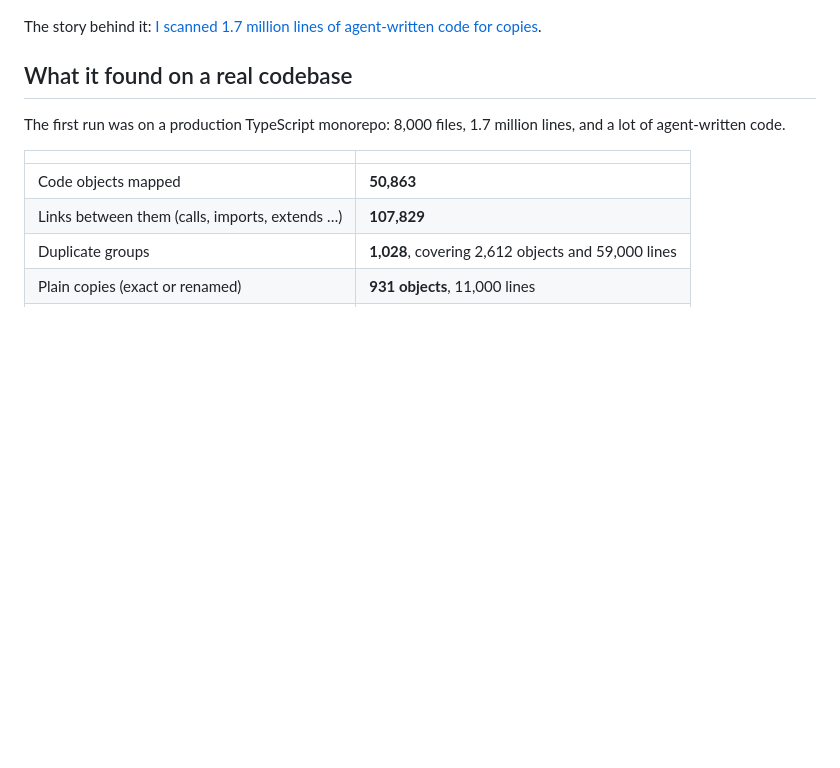
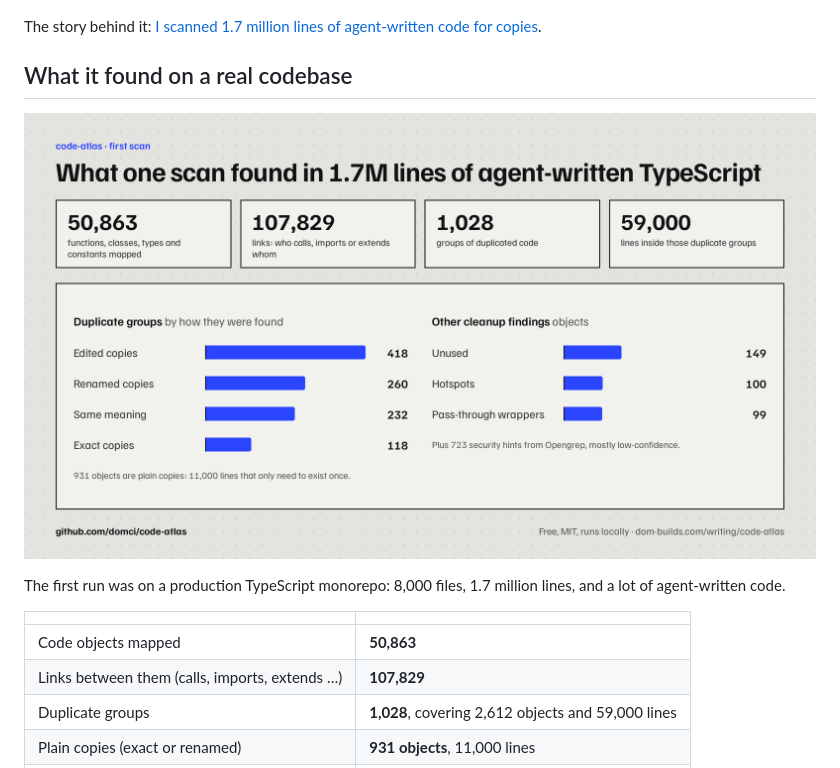
Before and after one commit to domci/code-atlas, a Markdown page: README.md, the part around the change. Drawn GitHub-style; pictures changed too: docs/findings.png (added); blank space fills up the shorter version.

Commit message:
Findings chart (HTML source + PNG) in the README
Co-Authored-By: Claude Opus 5.5 <noreply@anthropic.com>

```diff
--- a/README.md
+++ b/README.md
@@ -19,6 +19,8 @@ Everything runs on your machine. No API keys, no cloud, no code leaves your comp
 The story behind it: [I scanned 1.7 million lines of agent-written code for copies](https://dom-builds.com/writing/code-atlas).
 
 ## What it found on a real codebase
+
+![What one code-atlas scan found in 1.7M lines of agent-written TypeScript](docs/findings.png)
 
 The first run was on a production TypeScript monorepo: 8,000 files, 1.7 million lines, and a lot of agent-written code.
 
```
Also changed, not shown: 1 other file.
